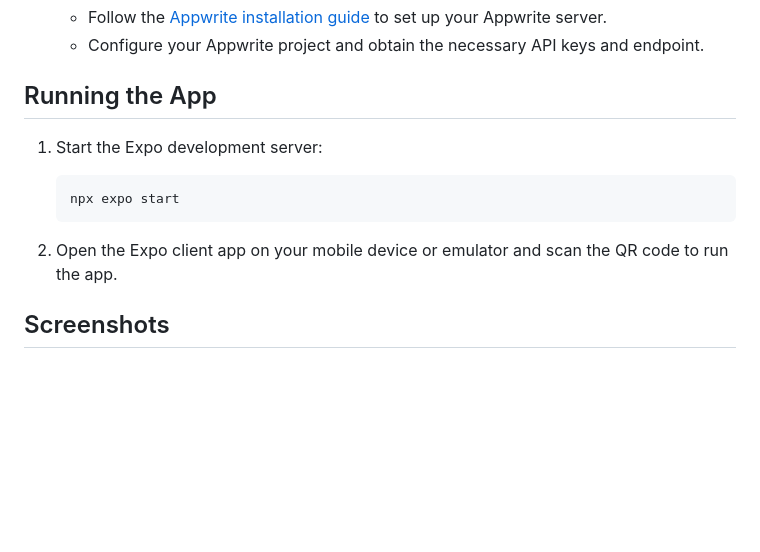
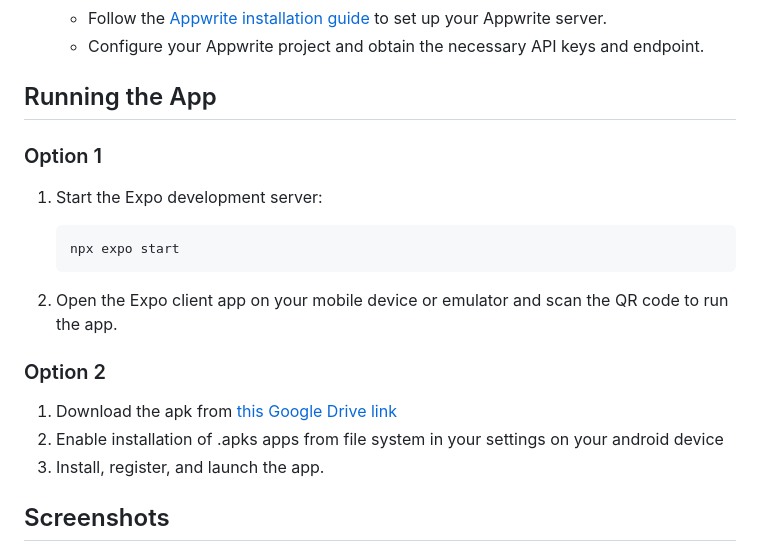
Before and after one commit to marvin-nyalik/AoraE, a Markdown page: README.md, the part around the change. GitHub-like rendering; blank space fills up the shorter version.

Commit message:
Add apk link

````diff
--- a/README.md
+++ b/README.md
@@ -40,7 +40,7 @@ Aora is a video-sharing app built with React Native and Appwrite, allowing users
    - Configure your Appwrite project and obtain the necessary API keys and endpoint.
 
 ## Running the App
-
+### Option 1
 1. Start the Expo development server:
 
    ```bash
@@ -48,6 +48,11 @@ Aora is a video-sharing app built with React Native and Appwrite, allowing users
    ```
 
 2. Open the Expo client app on your mobile device or emulator and scan the QR code to run the app.
+
+### Option 2
+1. Download the apk from [this Google Drive link](https://docs.google.com/uc?export=download&id=1nQIUFkIe2hgLZ3XPwlXdMY-YKSGYzypF)
+2. Enable installation of .apks apps from file system in your settings on your android device
+3. Install, register, and launch the app.
 
 ## Screenshots
 
````
